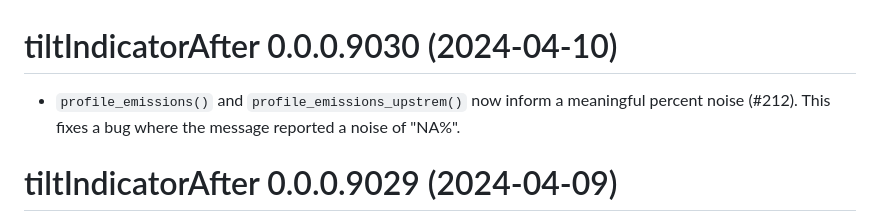
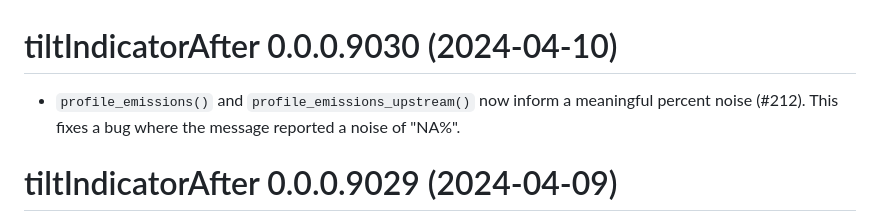
Before and after one commit to 2DegreesInvesting/tiltIndicatorAfter, a Markdown page: NEWS.md, the part around the change. Drawn GitHub-style.

Commit message:
Fix typo in NEWS.md

```diff
--- a/NEWS.md
+++ b/NEWS.md
@@ -2,7 +2,7 @@
 
 # tiltIndicatorAfter 0.0.0.9030 (2024-04-10)
 
-* `profile_emissions()` and `profile_emissions_upstrem()` now inform a meaningful
+* `profile_emissions()` and `profile_emissions_upstream()` now inform a meaningful
 percent noise (#212). This fixes a bug where the message reported a noise of
 "NA%".
 
```
